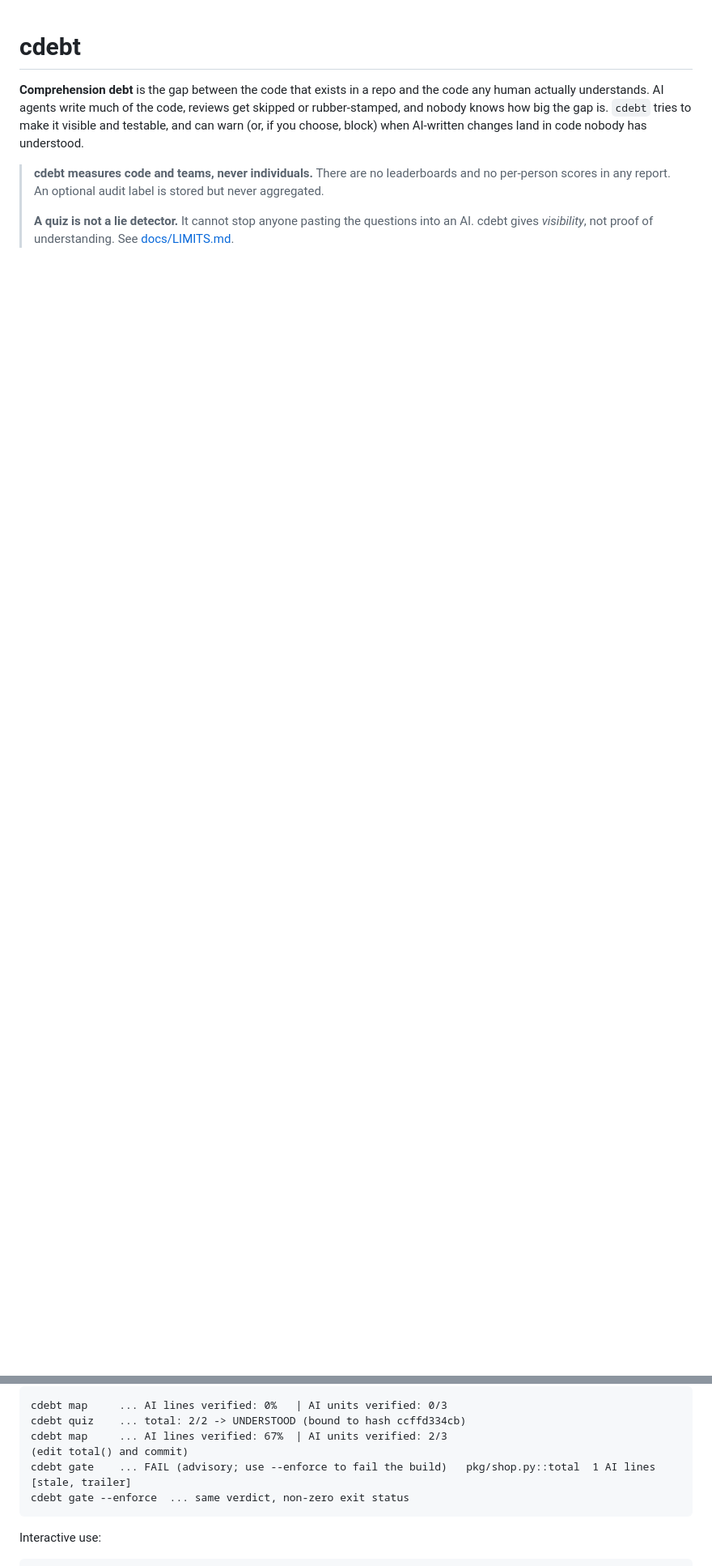
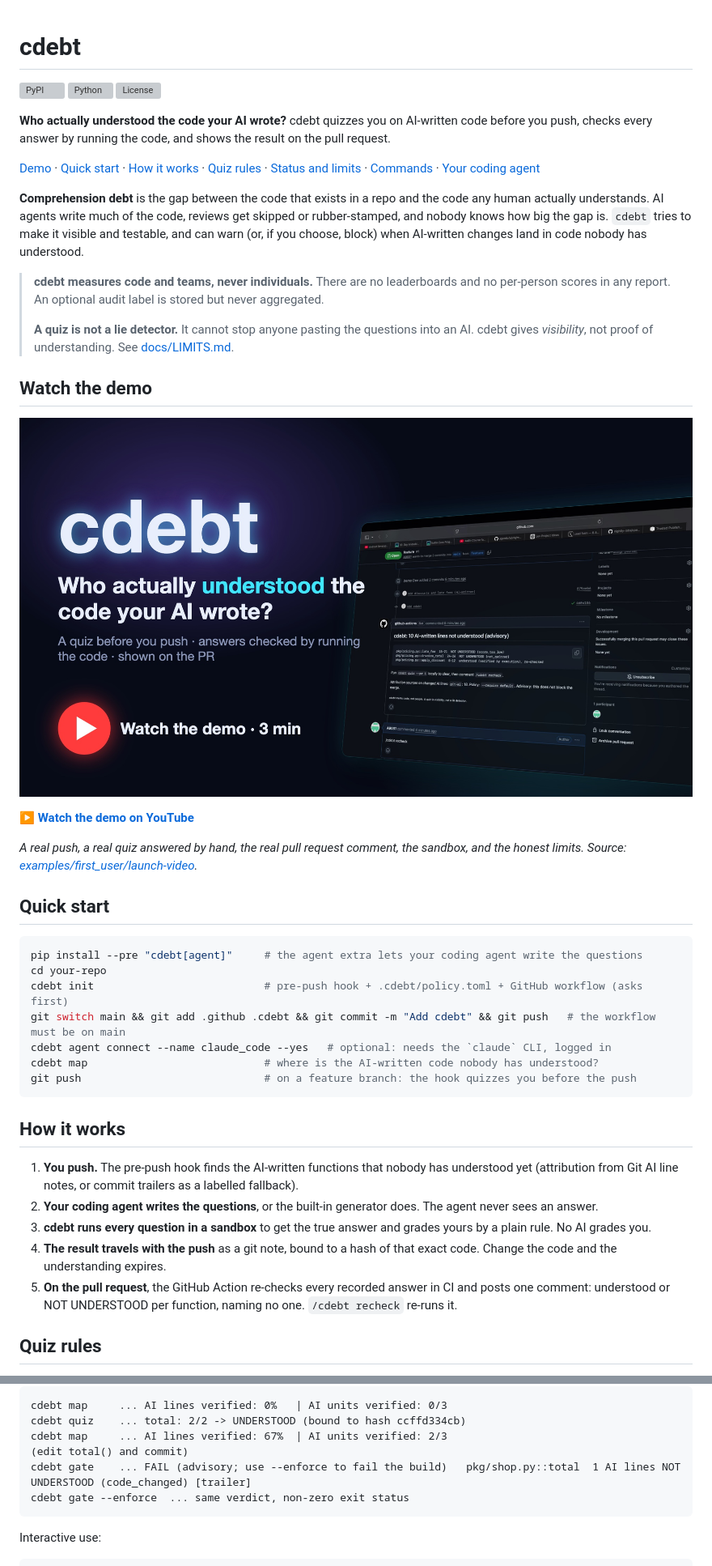
Before and after one commit to Adityakk9031/cdebt, a Markdown page: README.md, 2 parts joined by grey strips. Shown at 81% size. Rendered like a GitHub page; pictures changed too: docs/assets/cdebt-demo-thumbnail.jpg (added); blank space fills up the shorter version; grey boxes are pictures that could not be loaded.

Commit message:
README: demo video (YouTube thumbnail), quick start, how it works, quiz rules, commands section
Co-Authored-By: Claude Opus 5.5 <noreply@anthropic.com>

````diff
--- a/README.md
+++ b/README.md
@@ -1,4 +1,15 @@
 # cdebt
+
+[![PyPI](https://img.shields.io/pypi/v/cdebt?include_prereleases&label=PyPI)](https://pypi.org/project/cdebt/)
+[![Python](https://img.shields.io/pypi/pyversions/cdebt)](https://pypi.org/project/cdebt/)
+[![License](https://img.shields.io/github/license/Adityakk9031/cdebt)](https://github.com/Adityakk9031/cdebt/blob/main/LICENSE)
+
+**Who actually understood the code your AI wrote?** cdebt quizzes you on AI-written code before you
+push, checks every answer by running the code, and shows the result on the pull request.
+
+[Demo](#watch-the-demo) · [Quick start](#quick-start) · [How it works](#how-it-works) ·
+[Quiz rules](#quiz-rules) · [Status and limits](#status-read-this-before-using-it) ·
+[Commands](#commands) · [Your coding agent](#connect-your-coding-agent-optional)
 
 **Comprehension debt** is the gap between the code that exists in a repo and the code any human
 actually understands. AI agents write much of the code, reviews get skipped or rubber-stamped,
@@ -10,3 +21,40 @@ and nobody knows how big the gap is. `cdebt` tries to make it visible and testab
 >
 > **A quiz is not a lie detector.** It cannot stop anyone pasting the questions into an AI.
 > cdebt gives *visibility*, not proof of understanding. See [docs/LIMITS.md](https://github.com/Adityakk9031/cdebt/blob/main/docs/LIMITS.md).
+
+## Watch the demo
+
+[![Watch the cdebt demo on YouTube](https://raw.githubusercontent.com/Adityakk9031/cdebt/main/docs/assets/cdebt-demo-thumbnail.jpg)](https://youtu.be/zO4w61hFr9A)
+
+**[▶ Watch the demo on YouTube](https://youtu.be/zO4w61hFr9A)**
+
+*A real push, a real quiz answered by hand, the real pull request comment, the sandbox, and the
+honest limits. Source: [examples/first_user/launch-video](https://github.com/Adityakk9031/cdebt/tree/main/examples/first_user/launch-video).*
+
+## Quick start
+
+```bash
+pip install --pre "cdebt[agent]"     # the agent extra lets your coding agent write the questions
+cd your-repo
+cdebt init                           # pre-push hook + .cdebt/policy.toml + GitHub workflow (asks first)
+git switch main && git add .github .cdebt && git commit -m "Add cdebt" && git push   # the workflow must be on main
+cdebt agent connect --name claude_code --yes   # optional: needs the `claude` CLI, logged in
+cdebt map                            # where is the AI-written code nobody has understood?
+git push                             # on a feature branch: the hook quizzes you before the push
+```
+
+## How it works
+
+1. **You push.** The pre-push hook finds the AI-written functions that nobody has understood yet
+   (attribution from Git AI line notes, or commit trailers as a labelled fallback).
+2. **Your coding agent writes the questions**, or the built-in generator does. The agent never
+   sees an answer.
+3. **cdebt runs every question in a sandbox** to get the true answer and grades yours by a plain
+   rule. No AI grades you.
+4. **The result travels with the push** as a git note, bound to a hash of that exact code. Change
+   the code and the understanding expires.
+5. **On the pull request**, the GitHub Action re-checks every recorded answer in CI and posts one
+   comment: understood or NOT UNDERSTOOD per function, naming no one. `/cdebt recheck` re-runs it.
+
+## Quiz rules
+
@@ -146,7 +204,7 @@ cdebt map     ... AI lines verified: 0%   | AI units verified: 0/3
 cdebt quiz    ... total: 2/2 -> UNDERSTOOD (bound to hash ccffd334cb)
 cdebt map     ... AI lines verified: 67%  | AI units verified: 2/3
 (edit total() and commit)
-cdebt gate    ... FAIL (advisory; use --enforce to fail the build)   pkg/shop.py::total  1 AI lines [stale, trailer]
+cdebt gate    ... FAIL (advisory; use --enforce to fail the build)   pkg/shop.py::total  1 AI lines NOT UNDERSTOOD (code_changed) [trailer]
 cdebt gate --enforce  ... same verdict, non-zero exit status
 ```
 
````
Also changed, not shown: other parts of README.md (+18 -8 lines), 2 other files.
